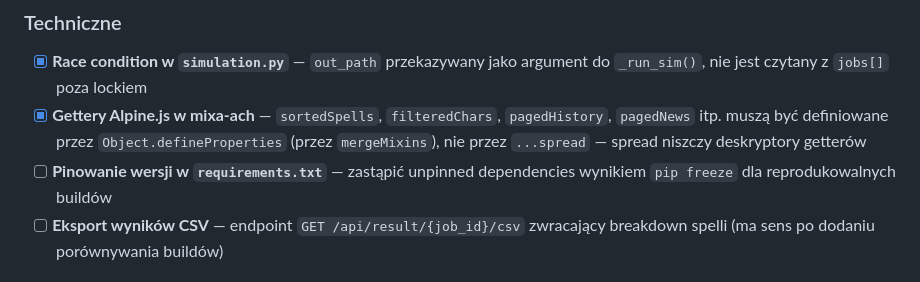
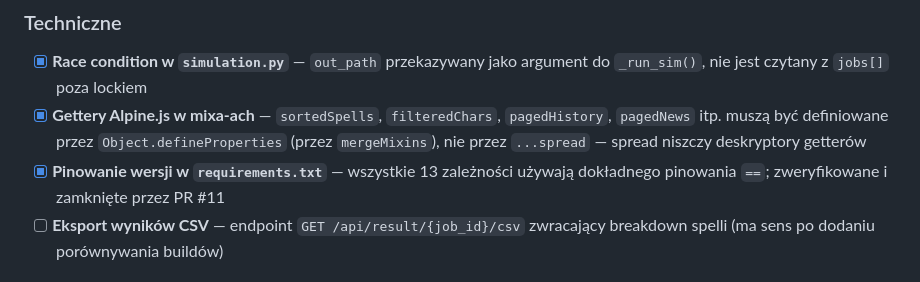
Before and after one commit to MiyazakiTakara/simcraft-web, a Markdown page: README.pl.md, the part around the change. GitHub-like rendering.

Commit message:
docs: mark requirements.txt pinning as done in both READMEs

```diff
--- a/README.pl.md
+++ b/README.pl.md
@@ -55,7 +55,7 @@ Webowy symulator DPS dla World of Warcraft oparty na SimulationCraft.
 
 - [x] **Race condition w `simulation.py`** — `out_path` przekazywany jako argument do `_run_sim()`, nie jest czytany z `jobs[]` poza lockiem
 - [x] **Gettery Alpine.js w mixa-ach** — `sortedSpells`, `filteredChars`, `pagedHistory`, `pagedNews` itp. muszą być definiowane przez `Object.defineProperties` (przez `mergeMixins`), nie przez `...spread` — spread niszczy deskryptory getterów
-- [ ] **Pinowanie wersji w `requirements.txt`** — zastąpić unpinned dependencies wynikiem `pip freeze` dla reprodukowalnych buildów
+- [x] **Pinowanie wersji w `requirements.txt`** — wszystkie 13 zależności używają dokładnego pinowania `==`; zweryfikowane i zamknięte przez PR #11
 - [ ] **Eksport wyników CSV** — endpoint `GET /api/result/{job_id}/csv` zwracający breakdown spelli (ma sens po dodaniu porównywania buildów)
 
 ## Wymagania
```
Also changed, not shown: README.md (+1 -1 lines).
